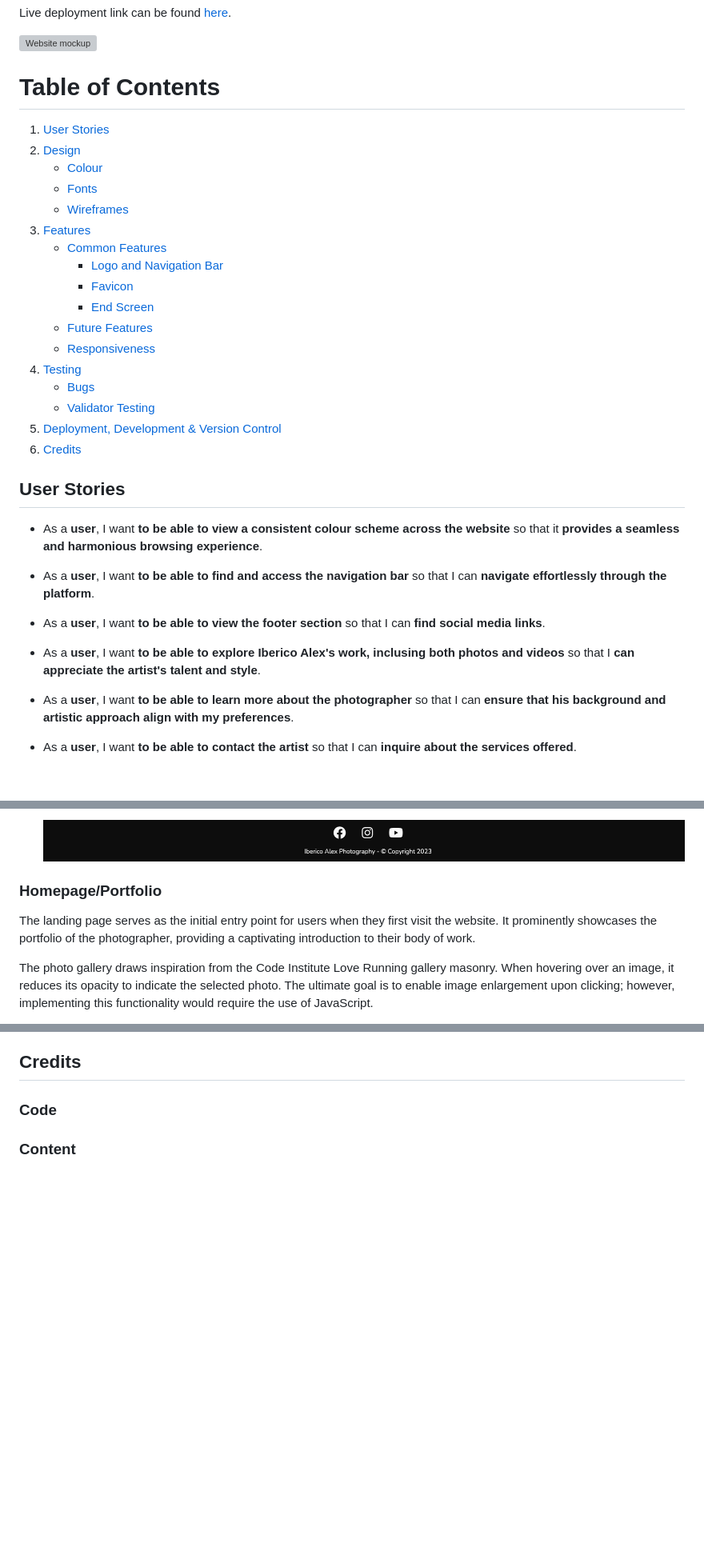
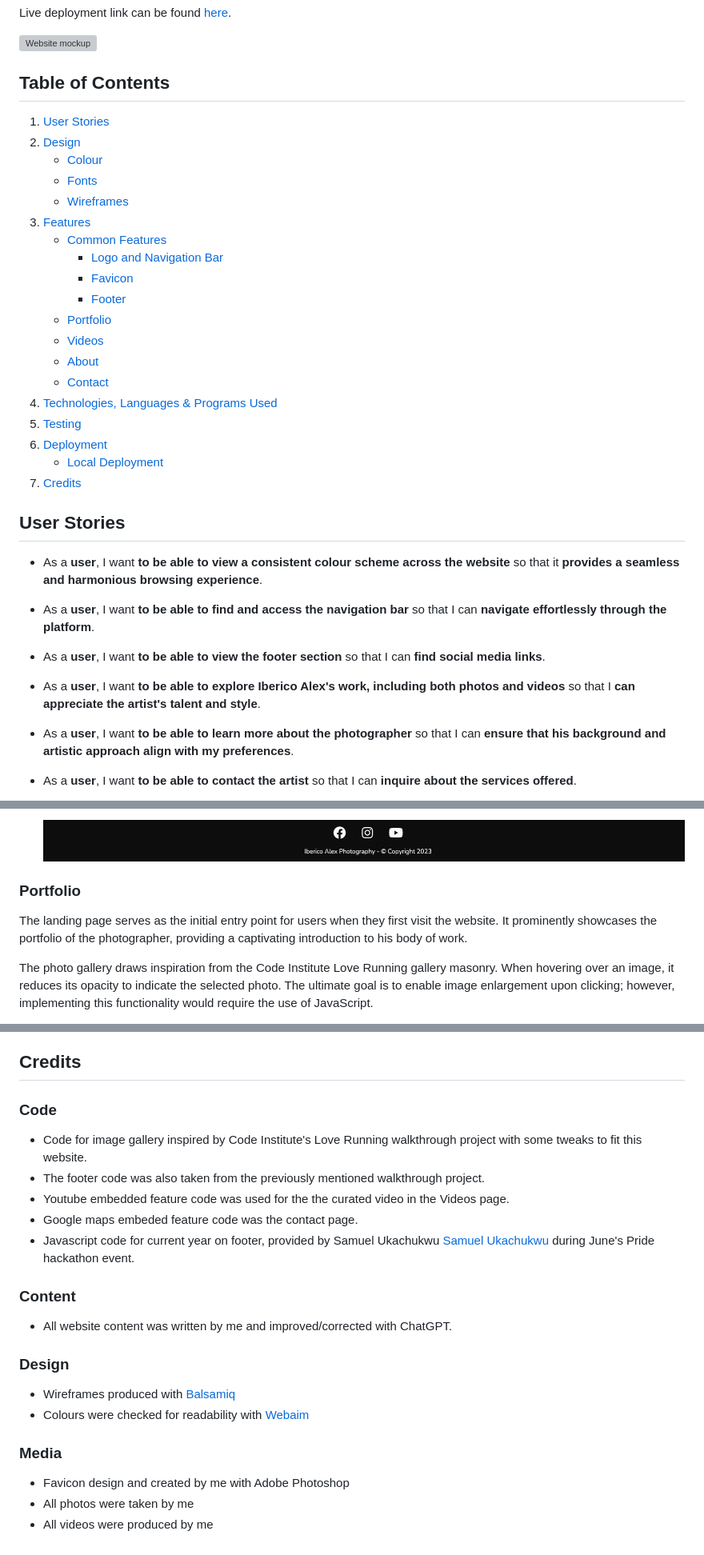
Before and after one commit to ibericoalex/iberico-alex-photography, a Markdown page: README.md, 3 parts joined by grey strips. Shown: that part at 80% size. GitHub-like rendering; blank space fills up the shorter version; grey boxes are pictures that could not be loaded.

Commit message:
Add credits section to README

```diff
--- a/README.md
+++ b/README.md
@@ -6,24 +6,26 @@ Live deployment link can be found [here](https://ibericoalex.github.io/iberico-a
 
 ![Website mockup](./assets/documentation/Website-mockup.png)
 
-# Table of Contents
+## **Table of Contents**
 
 1. [User Stories](#user-stories "User Stories")
 2. [Design](#design "Design")
    - [Colour](#colour "Colour")
    - [Fonts](#fonts "Fonts")
    - [Wireframes](#wireframes "Wireframes")
-4. [Features](#features "Features")
+3. [Features](#features "Features")
    - [Common Features](#common-features "Common Features")
      - [Logo and Navigation Bar](#logo-and-navigation-bar "Logo and Navigation Bar")
      - [Favicon](#favicon "Favicon")
-     - [End Screen](#end-screen "End Screen")
-   - [Future Features](#future-features "Future Features")
-   - [Responsiveness](#responsiveness "Responsiveness")
-6. [Testing](#testing "Testing")
-   - [Bugs](#bugs "Bugs")
-   - [Validator Testing](#validator-testing "Validator Testing")
-7. [Deployment, Development & Version Control](#deployment-development--version-control)
+     - [Footer](#footer "Footer")
+   - [Portfolio](#portfolio "Portfolio")
+   - [Videos](#videos "Videos")
+   - [About](#about "About")
+   - [Contact](#contact "contact")
+4. [Technologies, Languages & Programs Used](#technologies-languages--programs-used)
+5. [Testing](#testing "Testing")
+6. [Deployment](#deployment "Deployment")
+    - [Local Deployment](#local-deployment "Local Deployment")
 8. [Credits](#credits "Credits")
 
 ## **User Stories**
@@ -34,7 +36,7 @@ Live deployment link can be found [here](https://ibericoalex.github.io/iberico-a
 
 - As a **user**, I want **to be able to view the footer section** so that I can **find social media links**.
 
-- As a **user**, I want **to be able to explore Iberico Alex's work, inclusing both photos and videos** so that I  **can appreciate the artist's talent and style**.
+- As a **user**, I want **to be able to explore Iberico Alex's work, including both photos and videos** so that I  **can appreciate the artist's talent and style**.
 
 - As a **user**, I want **to be able to learn more about the photographer** so that I can **ensure that his background and artistic approach align with my preferences**.
 
@@ -86,9 +88,9 @@ As the user navigates through the website, the following elements consistently a
 
     ![Footer](./assets/documentation/footer.png)
 
-### **Homepage/Portfolio**
+### **Portfolio**
 
-The landing page serves as the initial entry point for users when they first visit the website. It prominently showcases the portfolio of the photographer, providing a captivating introduction to their body of work.
+The landing page serves as the initial entry point for users when they first visit the website. It prominently showcases the portfolio of the photographer, providing a captivating introduction to his body of work.
 
 The photo gallery draws inspiration from the Code Institute Love Running gallery masonry. When hovering over an image, it reduces its opacity to indicate the selected photo. The ultimate goal is to enable image enlargement upon clicking; however, implementing this functionality would require the use of JavaScript.
 
@@ -161,4 +162,19 @@ This repository can be cloned and run locally with the following steps:
 ## **Credits**
 
 ### **Code**
+- Code for image gallery inspired by Code Institute's Love Running walkthrough project with some tweaks to fit this website.
+- The footer code was also taken from the previously mentioned walkthrough project.
+- Youtube embedded feature code was used for the the curated video in the Videos page.
+- Google maps embeded feature code was the contact page.
+- Javascript code for current year on footer, provided by Samuel Ukachukwu [Samuel Ukachukwu](https://github.com/SamuelUkachukwu) during June's Pride hackathon event.
 ### **Content**
+- All website content was written by me and improved/corrected with ChatGPT.
+
+### **Design**
+- Wireframes produced with [Balsamiq](https://balsamiq.com/)
+- Colours were checked for readability with [Webaim](https://webaim.org/resources/contrastchecker/)
+
+### **Media**
+- Favicon design and created by me with Adobe Photoshop
+- All photos were taken by me
+- All videos were produced by me
```
Also changed, not shown: other parts of README.md (+1 -2 lines), TESTING.md (+1 -1 lines).
